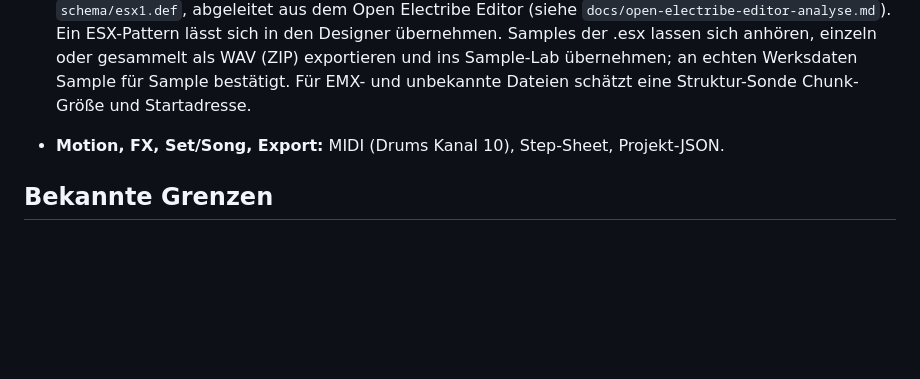
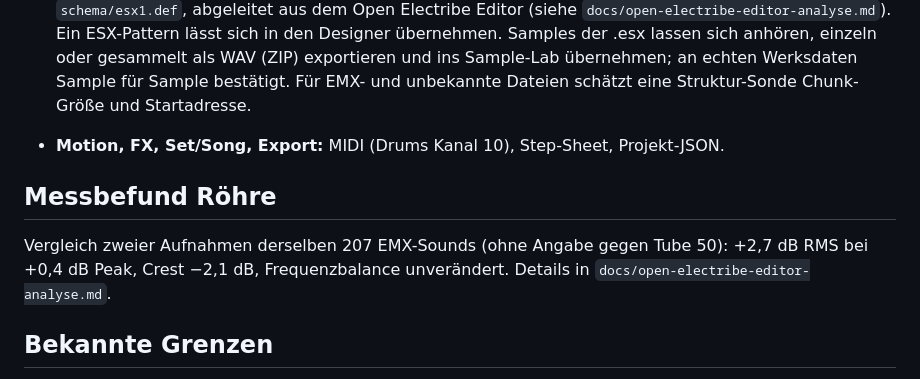
Before and after one commit to schraubsen/RFTv1, a Markdown page: README.md, the part around the change. GitHub-like rendering; blank space fills up the shorter version.

Commit message:
Messbefund: Röhreneinfluss der EMX-1 aus zwei Sample-Packs
Co-Authored-By: Claude Opus 5.5 <noreply@anthropic.com>
Claude-Session: https://claude.ai/code/session_01TEW6a4CMXGNMoTxVEbUHGa

```diff
--- a/README.md
+++ b/README.md
@@ -21,6 +21,10 @@ Browser-Tool (eine Datei, `index.html`) für Hardtekk/RFT-Patterns auf der Korg
 - **Datei-Inspektor:** .esx/.emx laden, ASCII-Scan (Pattern-/Sample-Namen), Hex-Viewer, Diff zweier Speicherstände, Schema mit `!` = verifiziert. ESX-Dateien werden komplett decodiert (256 Patterns mit Tempo, Swing, Länge, Beat, FX-Kette, Part-Parametern und Step-Raster, Samples, Songs); Feldkarte in `schema/esx1.def`, abgeleitet aus dem Open Electribe Editor (siehe `docs/open-electribe-editor-analyse.md`). Ein ESX-Pattern lässt sich in den Designer übernehmen. Samples der .esx lassen sich anhören, einzeln oder gesammelt als WAV (ZIP) exportieren und ins Sample-Lab übernehmen; an echten Werksdaten Sample für Sample bestätigt. Für EMX- und unbekannte Dateien schätzt eine Struktur-Sonde Chunk-Größe und Startadresse.
 - **Motion, FX, Set/Song, Export:** MIDI (Drums Kanal 10), Step-Sheet, Projekt-JSON.
 
+## Messbefund Röhre
+
+Vergleich zweier Aufnahmen derselben 207 EMX-Sounds (ohne Angabe gegen Tube 50): +2,7 dB RMS bei +0,4 dB Peak, Crest −2,1 dB, Frequenzbalance unverändert. Details in `docs/open-electribe-editor-analyse.md`.
+
 ## Bekannte Grenzen
 
 - EMX-MIDI-Noten und CC-Nummern sind Platzhalter, bis sie aus Korgs MIDI-Implementation übernommen werden.
```
Also changed, not shown: docs/open-electribe-editor-analyse.md (+14 -0 lines).
